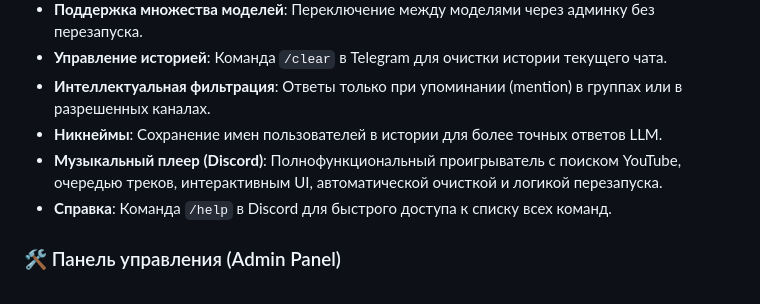
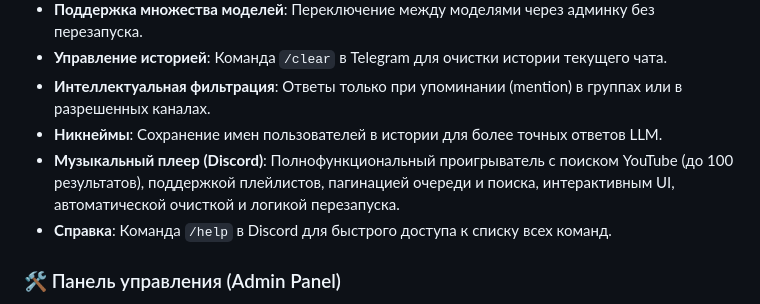
Before and after one commit to AndreyKilanov/llm_bot_admin, a Markdown page: README.md, the part around the change. Rendered like a GitHub page.

Commit message:
docs: update discord bot features in readme

```diff
--- a/README.md
+++ b/README.md
@@ -25,7 +25,7 @@
 - **Управление историей**: Команда `/clear` в Telegram для очистки истории текущего чата.
 - **Интеллектуальная фильтрация**: Ответы только при упоминании (mention) в группах или в разрешенных каналах.
 - **Никнеймы**: Сохранение имен пользователей в истории для более точных ответов LLM.
-- **Музыкальный плеер (Discord)**: Полнофункциональный проигрыватель с поиском YouTube, очередью треков, интерактивным UI, автоматической очисткой и логикой перезапуска.
+- **Музыкальный плеер (Discord)**: Полнофункциональный проигрыватель с поиском YouTube (до 100 результатов), поддержкой плейлистов, пагинацией очереди и поиска, интерактивным UI, автоматической очисткой и логикой перезапуска.
 - **Справка**: Команда `/help` в Discord для быстрого доступа к списку всех команд.
 
 ### 🛠 Панель управления (Admin Panel)
```
